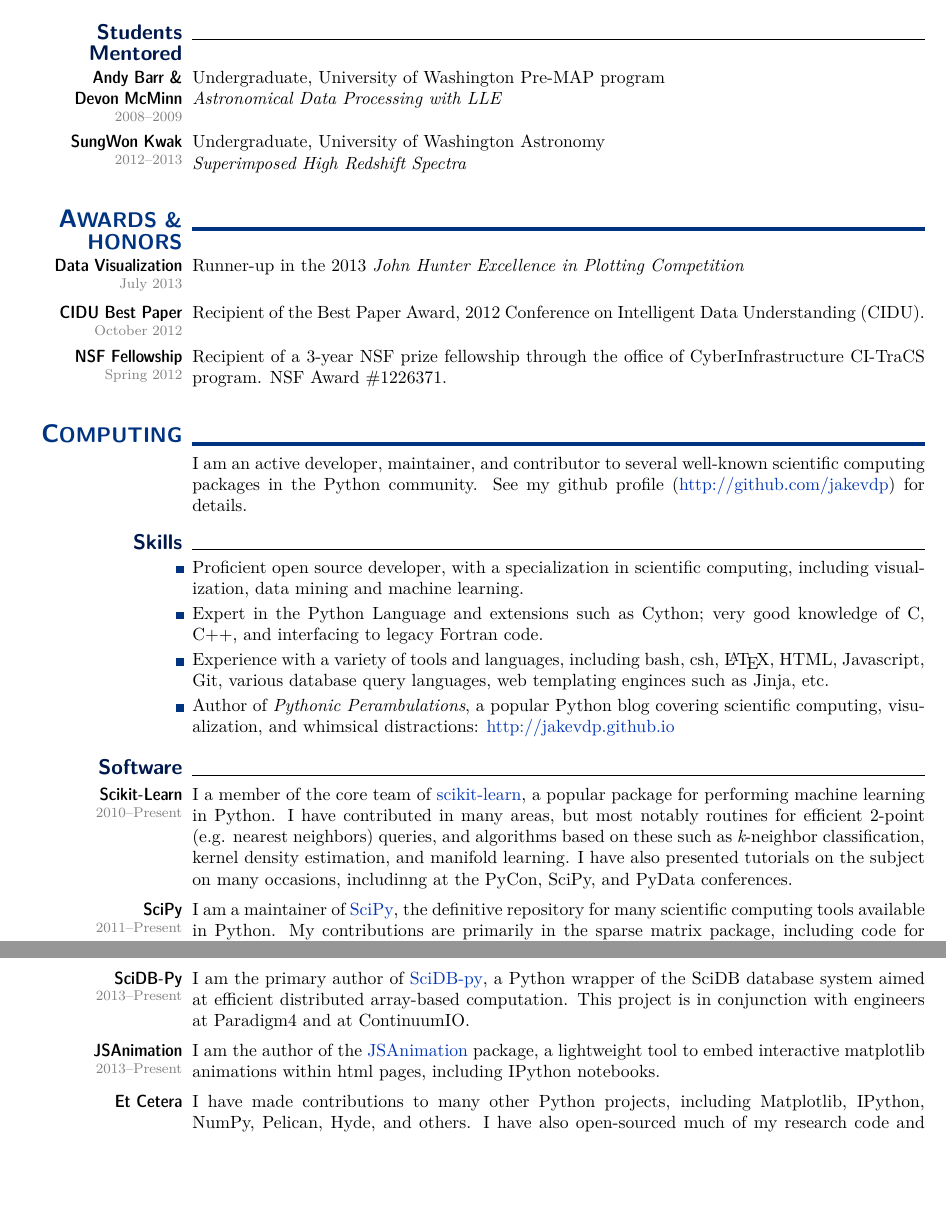
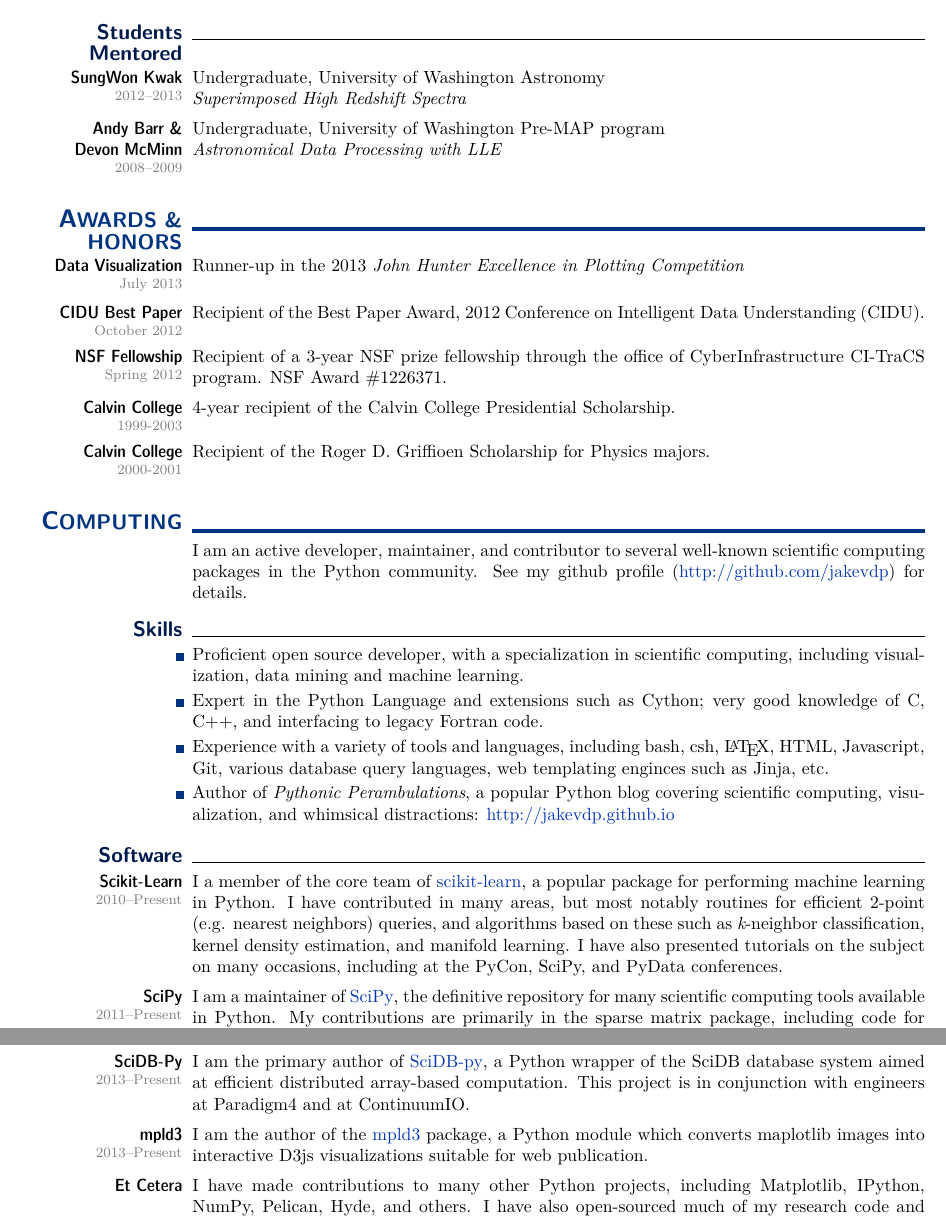
Before and after one commit to jakevdp/website, a LaTeX CV (CV/CV.tex): two parts of pages 2 and 3 of 5, joined at a grey line, cut so that both start at the same text, the shorter picture padded with empty space. Compiled offline with pdfLaTeX.

Commit message:
update CV

```diff
--- a/CV/CV.tex
+++ b/CV/CV.tex
@@ -58,7 +58,7 @@
 \lfoot{
   \hspace{-2\marginparsep}
   \,\hfill \arabic{page} of \protect\pageref*{LastPage}  \hfill \,\\
-  \,\hfill {\footnotesize \textcolor{gray}{updated November 2013~~~~~}} \hfill\,
+  \,\hfill {\footnotesize \textcolor{gray}{updated January 2014~~~~~}} \hfill\,
 }
 
 \newcommand{\mydate}[1]{{\textcolor{gray}{\footnotesize #1}}}
@@ -348,14 +348,14 @@ scientific computing tools.
 
 \smalltopic{Students Mentored}{}
 
+    \subtopic[2012--2013]{SungWon Kwak}{
+      Undergraduate, University of Washington Astronomy\\
+      {\it Superimposed High Redshift Spectra}
+    }
+
     \subtopic[2008--2009]{Andy Barr \&\\Devon McMinn}{
       Undergraduate, University of Washington Pre-MAP program\\
       {\it Astronomical Data Processing with LLE}
-    }
-
-    \subtopic[2012--2013]{SungWon Kwak}{
-      Undergraduate, University of Washington Astronomy\\
-      {\it Superimposed High Redshift Spectra}
     }
 
 
@@ -375,6 +375,14 @@ scientific computing tools.
       Recipient of a 3-year NSF prize fellowship through the
       office of CyberInfrastructure CI-TraCS program.
       NSF Award \#1226371.
+    }
+
+    \subtopic[1999-2003]{Calvin College}{
+      4-year recipient of the Calvin College Presidential Scholarship.
+    }
+
+    \subtopic[2000-2001]{Calvin College}{
+      Recipient of the Roger D. Griffioen Scholarship for Physics majors.
     }
 
 %%%%%%%%%%%%%%%%%%%%%%%%%%%%%%%%%%%%%%%%%%%%%%%%%%%%%%%%%%%%%%%%%%%%%%%%%%%
@@ -414,7 +422,7 @@ scientific computing tools.
      2-point (e.g. nearest neighbors) queries, and algorithms based on these
      such as {\it k}-neighbor classification, kernel density estimation,
      and manifold learning.  I have also presented tutorials on the subject
-     on many occasions, includinng at the PyCon, SciPy, and PyData
+     on many occasions, including at the PyCon, SciPy, and PyData
      conferences.}
 
    \subtopic[2011--Present]{SciPy}{
@@ -443,10 +451,10 @@ scientific computing tools.
      conjunction with engineers at Paradigm4 and at ContinuumIO.
    }
 
-   \subtopic[2013--Present]{JSAnimation}{
-     I am the author of the \href{http://github.com/jakevdp/JSAnimation}
-     {JSAnimation} package, a lightweight tool to embed interactive
-     matplotlib animations within html pages, including IPython notebooks.
+   \subtopic[2013--Present]{mpld3}{
+     I am the author of the \href{http://github.com/jakevdp/mpld3}
+     {mpld3} package, a Python module which converts maplotlib images into
+     interactive D3js visualizations suitable for web publication.
    }
 
    \subtopic[]{Et Cetera}{
```
